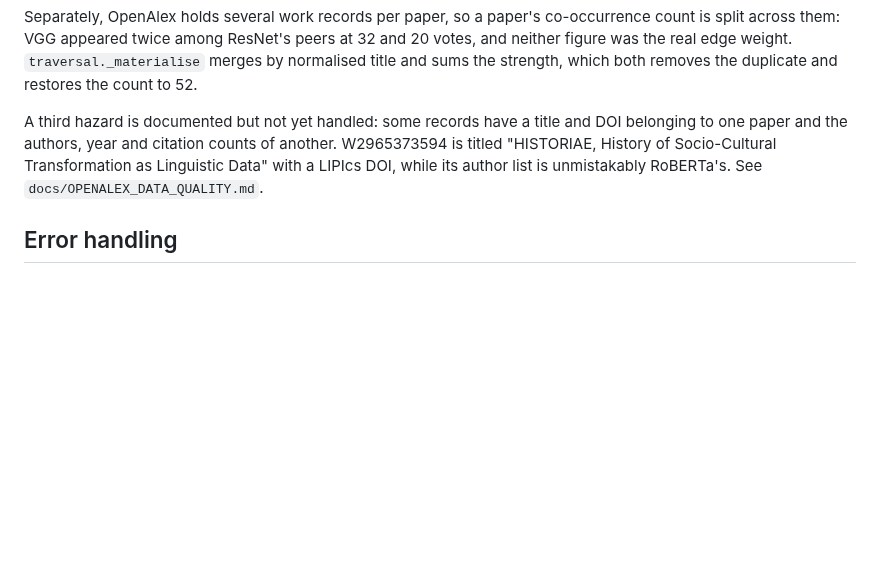
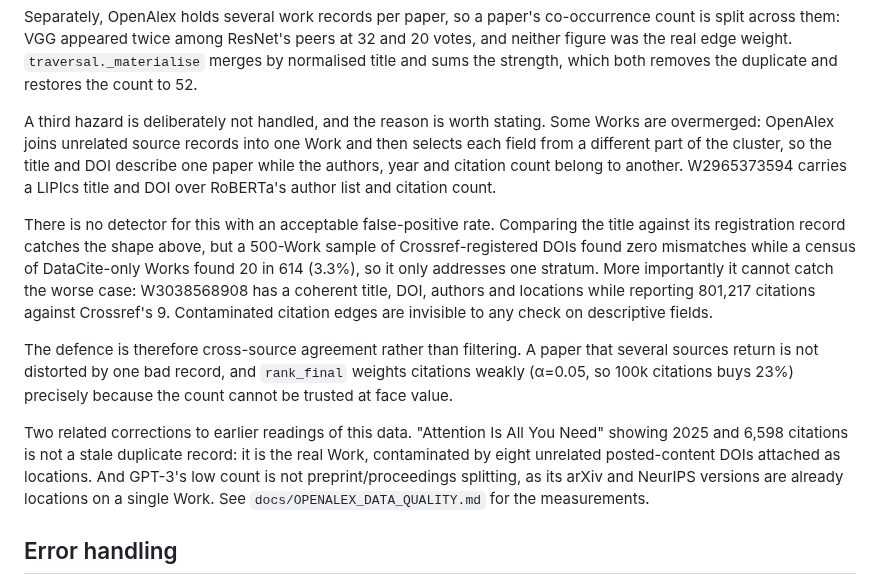
Before and after one commit to Liyux3/scholar-mcp, a Markdown page: docs/ARCHITECTURE.md, the part around the change. Drawn GitHub-style; blank space fills up the shorter version.

Commit message:
Record why overmerged OpenAlex records are not filtered
An investigation into the LIPIcs-titled records with RoBERTa's authors
refutes the obvious hypothesis and mine: those DOIs are registered with
DataCite, not Crossref, and one of the three has no MAG id at all, so this
is not MAG records grafted to Crossref DOIs. It is overmerging, where
unrelated source records are joined into one Work and each field is then
selected from a different part of the cluster.

No detector for it has an acceptable false-positive rate. Title-versus-
registration comparison found 0 mismatches in 500 Crossref-registered Works
and 20 in 614 DataCite-only ones, so it addresses one stratum, and it cannot
see the worse failure at all: W3038568908 has entirely coherent descriptive
fields while reporting 801,217 citations against Crossref's 9. Cross-source
agreement is the defence, and the citation term in rank_final is weak for
this reason.

Two earlier readings were wrong and are corrected. Attention Is All You Need
at 2025 and 6,598 citations is the real Work contaminated by eight unrelated
DOIs attached as locations, not a stale duplicate. GPT-3's low count is not
version splitting, since its arXiv and NeurIPS entries already sit on one
Work.

```diff
--- a/docs/ARCHITECTURE.md
+++ b/docs/ARCHITECTURE.md
@@ -208,11 +208,33 @@ peers at 32 and 20 votes, and neither figure was the real edge weight.
 `traversal._materialise` merges by normalised title and sums the strength,
 which both removes the duplicate and restores the count to 52.
 
-A third hazard is documented but not yet handled: some records have a title
-and DOI belonging to one paper and the authors, year and citation counts of
-another. W2965373594 is titled "HISTORIAE, History of Socio-Cultural
-Transformation as Linguistic Data" with a LIPIcs DOI, while its author list is
-unmistakably RoBERTa's. See `docs/OPENALEX_DATA_QUALITY.md`.
+A third hazard is deliberately not handled, and the reason is worth stating.
+Some Works are overmerged: OpenAlex joins unrelated source records into one
+Work and then selects each field from a different part of the cluster, so the
+title and DOI describe one paper while the authors, year and citation count
+belong to another. W2965373594 carries a LIPIcs title and DOI over RoBERTa's
+author list and citation count.
+
+There is no detector for this with an acceptable false-positive rate.
+Comparing the title against its registration record catches the shape above,
+but a 500-Work sample of Crossref-registered DOIs found zero mismatches while
+a census of DataCite-only Works found 20 in 614 (3.3%), so it only addresses
+one stratum. More importantly it cannot catch the worse case: W3038568908 has
+a coherent title, DOI, authors and locations while reporting 801,217 citations
+against Crossref's 9. Contaminated citation edges are invisible to any check
+on descriptive fields.
+
+The defence is therefore cross-source agreement rather than filtering. A paper
+that several sources return is not distorted by one bad record, and
+`rank_final` weights citations weakly (α=0.05, so 100k citations buys 23%)
+precisely because the count cannot be trusted at face value.
+
+Two related corrections to earlier readings of this data. "Attention Is All
+You Need" showing 2025 and 6,598 citations is not a stale duplicate record: it
+is the real Work, contaminated by eight unrelated posted-content DOIs attached
+as locations. And GPT-3's low count is not preprint/proceedings splitting, as
+its arXiv and NeurIPS versions are already locations on a single Work. See
+`docs/OPENALEX_DATA_QUALITY.md` for the measurements.
 
 ## Error handling
 
```
